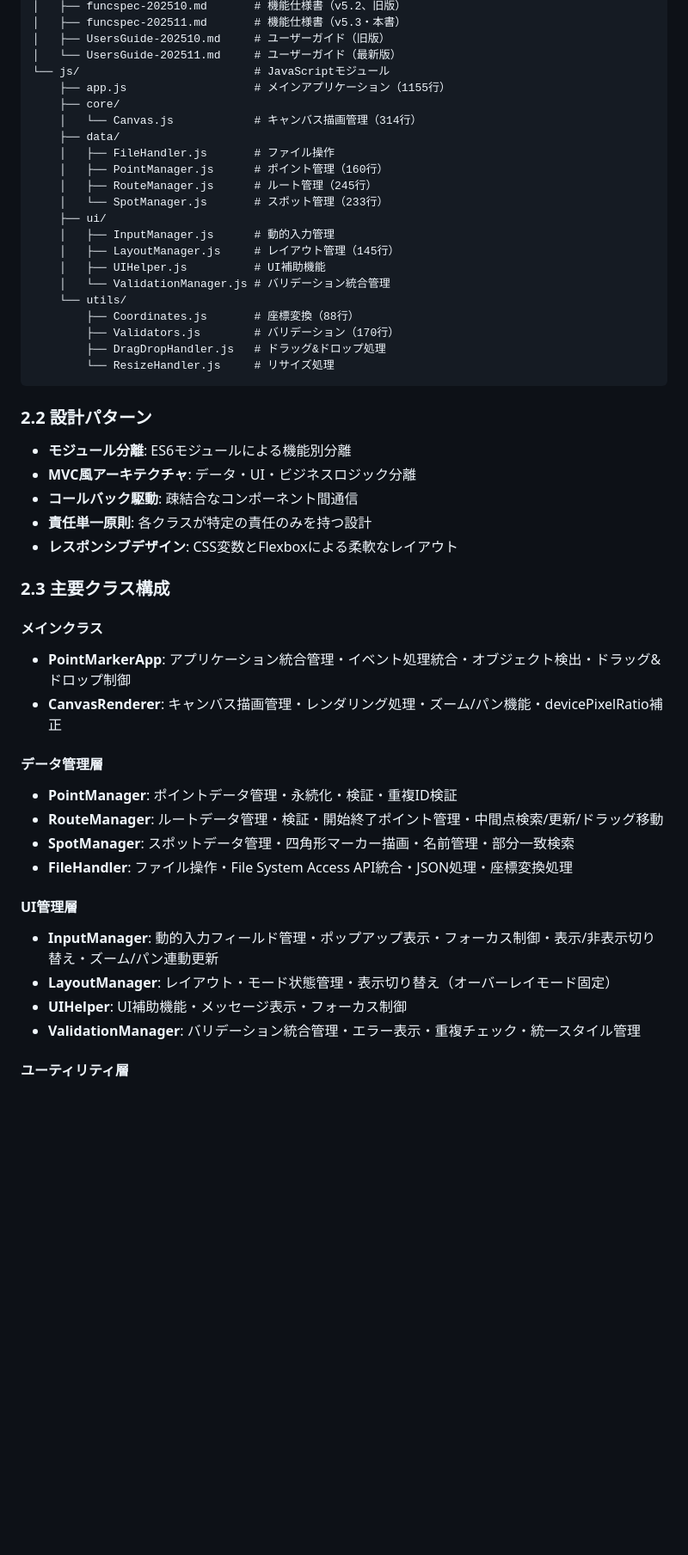
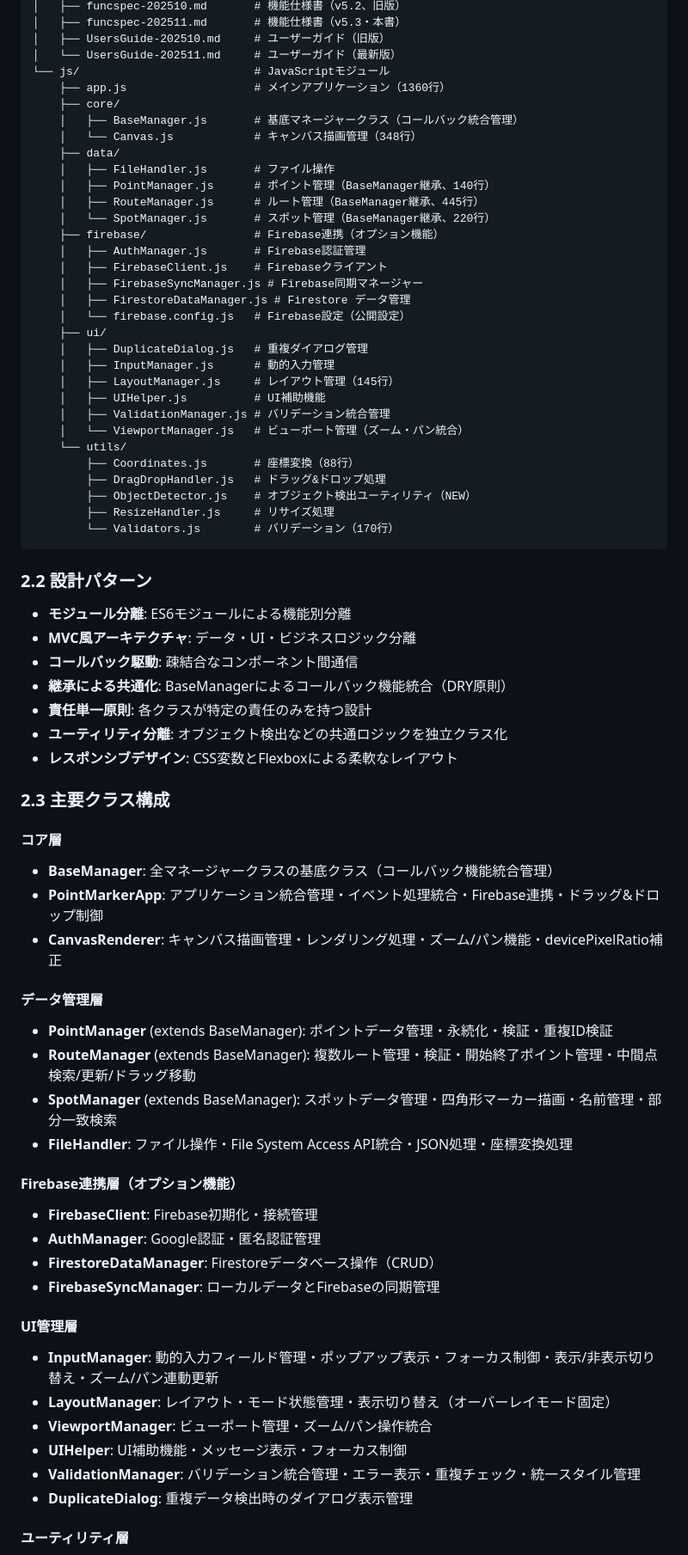
Before and after one commit to sato4app/PointMarker, a Markdown page: docs/funcspec-202511.md, the part around one of its changes. Shown at 86% size. GitHub-like rendering; blank space fills up the shorter version.

````diff
--- a/docs/funcspec-202511.md
+++ b/docs/funcspec-202511.md
@@ -38,50 +38,71 @@ PointMarker/
 │   ├── UsersGuide-202510.md     # ユーザーガイド（旧版）
 │   └── UsersGuide-202511.md     # ユーザーガイド（最新版）
 └── js/                          # JavaScriptモジュール
-    ├── app.js                   # メインアプリケーション（1155行）
+    ├── app.js                   # メインアプリケーション（1360行）
     ├── core/
-    │   └── Canvas.js            # キャンバス描画管理（314行）
+    │   ├── BaseManager.js       # 基底マネージャークラス（コールバック統合管理）
+    │   └── Canvas.js            # キャンバス描画管理（348行）
     ├── data/
     │   ├── FileHandler.js       # ファイル操作
-    │   ├── PointManager.js      # ポイント管理（160行）
-    │   ├── RouteManager.js      # ルート管理（245行）
-    │   └── SpotManager.js       # スポット管理（233行）
+    │   ├── PointManager.js      # ポイント管理（BaseManager継承、140行）
+    │   ├── RouteManager.js      # ルート管理（BaseManager継承、445行）
+    │   └── SpotManager.js       # スポット管理（BaseManager継承、220行）
+    ├── firebase/                # Firebase連携（オプション機能）
+    │   ├── AuthManager.js       # Firebase認証管理
+    │   ├── FirebaseClient.js    # Firebaseクライアント
+    │   ├── FirebaseSyncManager.js # Firebase同期マネージャー
+    │   ├── FirestoreDataManager.js # Firestore データ管理
+    │   └── firebase.config.js   # Firebase設定（公開設定）
     ├── ui/
+    │   ├── DuplicateDialog.js   # 重複ダイアログ管理
     │   ├── InputManager.js      # 動的入力管理
     │   ├── LayoutManager.js     # レイアウト管理（145行）
     │   ├── UIHelper.js          # UI補助機能
-    │   └── ValidationManager.js # バリデーション統合管理
+    │   ├── ValidationManager.js # バリデーション統合管理
+    │   └── ViewportManager.js   # ビューポート管理（ズーム・パン統合）
     └── utils/
         ├── Coordinates.js       # 座標変換（88行）
-        ├── Validators.js        # バリデーション（170行）
         ├── DragDropHandler.js   # ドラッグ&ドロップ処理
-        └── ResizeHandler.js     # リサイズ処理
+        ├── ObjectDetector.js    # オブジェクト検出ユーティリティ（NEW）
+        ├── ResizeHandler.js     # リサイズ処理
+        └── Validators.js        # バリデーション（170行）
 ```
 
 ### 2.2 設計パターン
 - **モジュール分離**: ES6モジュールによる機能別分離
 - **MVC風アーキテクチャ**: データ・UI・ビジネスロジック分離
 - **コールバック駆動**: 疎結合なコンポーネント間通信
+- **継承による共通化**: BaseManagerによるコールバック機能統合（DRY原則）
 - **責任単一原則**: 各クラスが特定の責任のみを持つ設計
+- **ユーティリティ分離**: オブジェクト検出などの共通ロジックを独立クラス化
 - **レスポンシブデザイン**: CSS変数とFlexboxによる柔軟なレイアウト
 
 ### 2.3 主要クラス構成
 
-#### メインクラス
-- **PointMarkerApp**: アプリケーション統合管理・イベント処理統合・オブジェクト検出・ドラッグ&ドロップ制御
+#### コア層
+- **BaseManager**: 全マネージャークラスの基底クラス（コールバック機能統合管理）
+- **PointMarkerApp**: アプリケーション統合管理・イベント処理統合・Firebase連携・ドラッグ&ドロップ制御
 - **CanvasRenderer**: キャンバス描画管理・レンダリング処理・ズーム/パン機能・devicePixelRatio補正
 
 #### データ管理層
-- **PointManager**: ポイントデータ管理・永続化・検証・重複ID検証
-- **RouteManager**: ルートデータ管理・検証・開始終了ポイント管理・中間点検索/更新/ドラッグ移動
-- **SpotManager**: スポットデータ管理・四角形マーカー描画・名前管理・部分一致検索
+- **PointManager** (extends BaseManager): ポイントデータ管理・永続化・検証・重複ID検証
+- **RouteManager** (extends BaseManager): 複数ルート管理・検証・開始終了ポイント管理・中間点検索/更新/ドラッグ移動
+- **SpotManager** (extends BaseManager): スポットデータ管理・四角形マーカー描画・名前管理・部分一致検索
 - **FileHandler**: ファイル操作・File System Access API統合・JSON処理・座標変換処理
+
+#### Firebase連携層（オプション機能）
+- **FirebaseClient**: Firebase初期化・接続管理
+- **AuthManager**: Google認証・匿名認証管理
+- **FirestoreDataManager**: Firestoreデータベース操作（CRUD）
+- **FirebaseSyncManager**: ローカルデータとFirebaseの同期管理
 
 #### UI管理層
 - **InputManager**: 動的入力フィールド管理・ポップアップ表示・フォーカス制御・表示/非表示切り替え・ズーム/パン連動更新
 - **LayoutManager**: レイアウト・モード状態管理・表示切り替え（オーバーレイモード固定）
+- **ViewportManager**: ビューポート管理・ズーム/パン操作統合
 - **UIHelper**: UI補助機能・メッセージ表示・フォーカス制御
 - **ValidationManager**: バリデーション統合管理・エラー表示・重複チェック・統一スタイル管理
+- **DuplicateDialog**: 重複データ検出時のダイアログ表示管理
 
 #### ユーティリティ層
 - **CoordinateUtils**: 座標系変換処理（5種類の座標系統一管理）・ズーム/パン逆変換
````
Also changed, not shown: other parts of docs/funcspec-202511.md (+59 -11 lines), docs/UsersGuide-202511.md (+10 -4 lines), docs/marker-attributes.md (added, +7 -0 lines).
